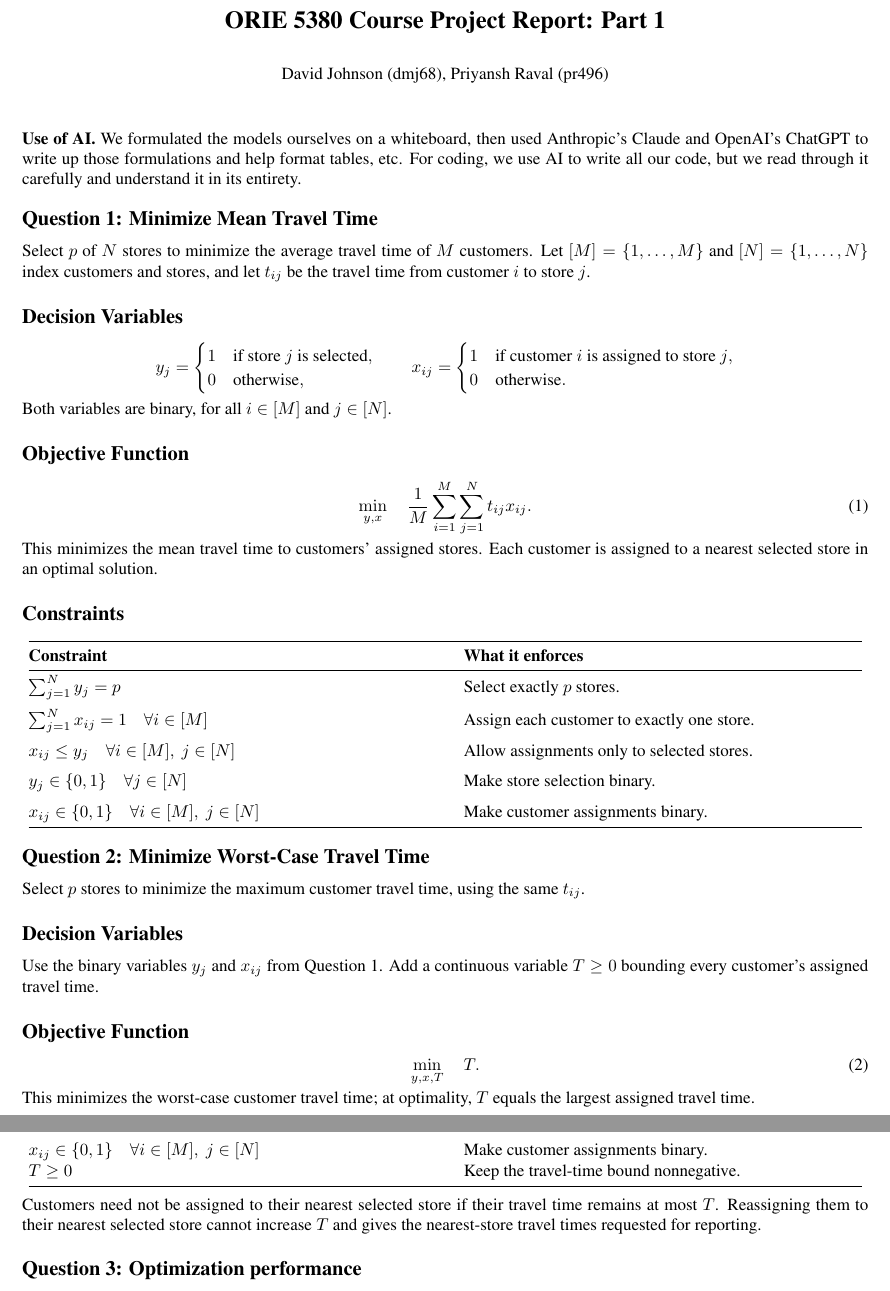
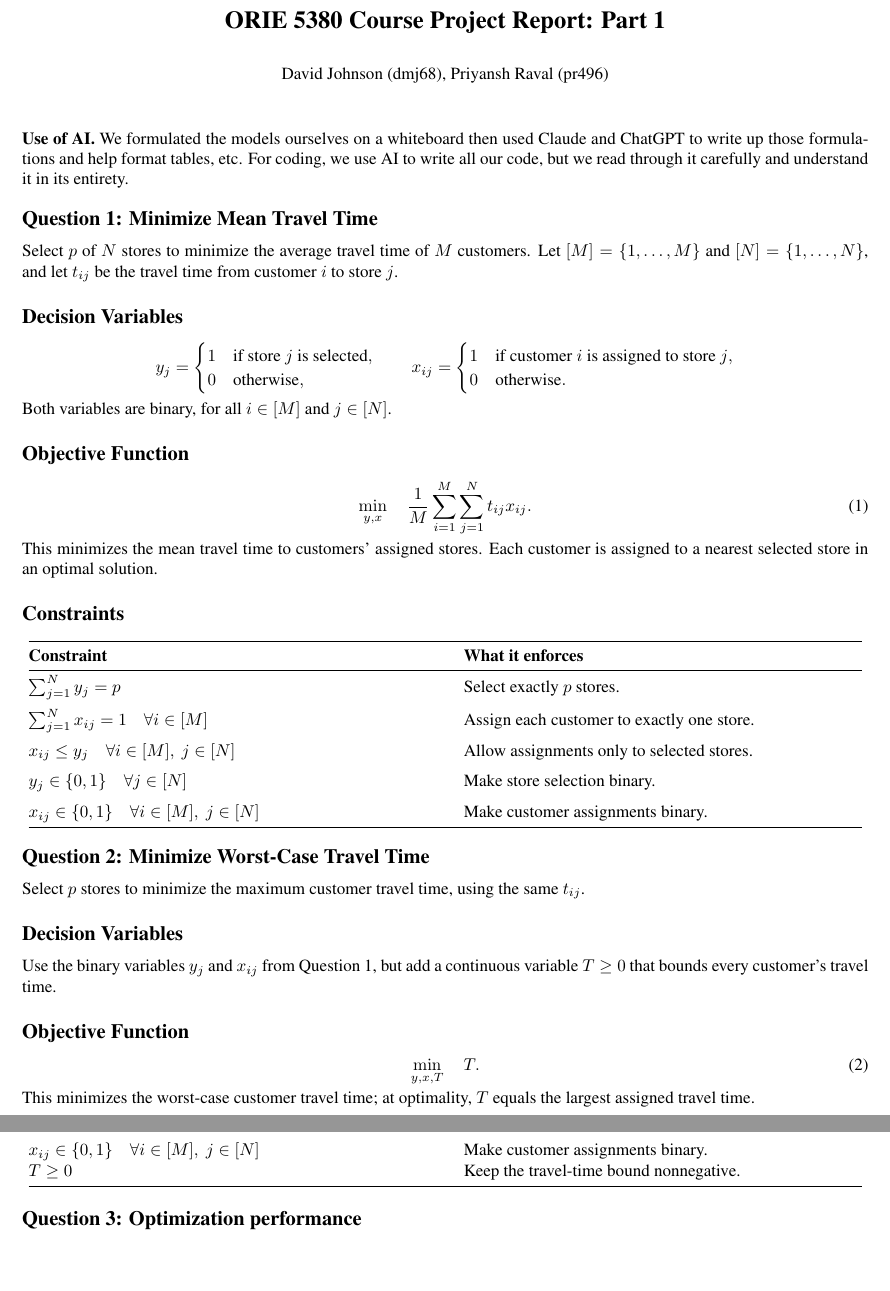
Before and after one commit to priyansh-raval/optimization_gurobi_project, a LaTeX document (src/report/ORIE5380_Project_Report.tex): two parts of pages 1 and 2 of 3, joined at a grey line, cut so that both start at the same text, the shorter picture padded with empty space. Compiled offline with pdfLaTeX.

Commit message:
Clarify report notation and update travel-time legend

```diff
--- a/src/report/ORIE5380_Project_Report.tex
+++ b/src/report/ORIE5380_Project_Report.tex
@@ -53,13 +53,13 @@
 \end{center}
 
 \textbf{Use of AI.}
-We formulated the models ourselves on a whiteboard, then used Anthropic's Claude and OpenAI's ChatGPT to write up those formulations and help format tables, etc. For coding, we use AI to write all our code, but we read through it carefully and understand it in its entirety.
+We formulated the models ourselves on a whiteboard then used Claude and ChatGPT to write up those formulations and help format tables, etc. For coding, we use AI to write all our code, but we read through it carefully and understand it in its entirety.
 
 %--------------------------------------------------------------------
 \section*{Question 1: Minimize Mean Travel Time}
 
 Select $p$ of $N$ stores to minimize the average travel time of $M$ customers.
-Let $[M]=\{1,\ldots,M\}$ and $[N]=\{1,\ldots,N\}$ index customers and stores, and let $t_{ij}$ be the travel time from customer $i$ to store $j$.
+Let $[M]=\{1,\ldots,M\}$ and $[N]=\{1,\ldots,N\}$, and let $t_{ij}$ be the travel time from customer $i$ to store $j$.
 
 \subsection*{Decision Variables}
 \[
@@ -104,8 +104,8 @@ $x_{ij}\in\{0,1\}\quad \forall i\in[M],\ j\in[N]$ & Make customer assignments bi
 Select $p$ stores to minimize the maximum customer travel time, using the same $t_{ij}$.
 
 \subsection*{Decision Variables}
-Use the binary variables $y_j$ and $x_{ij}$ from Question 1. Add a continuous variable
-$T\ge0$ bounding every customer's assigned travel time.
+Use the binary variables $y_j$ and $x_{ij}$ from Question 1, but add a continuous variable
+$T\ge0$ that bounds every customer's travel time.
 
 \subsection*{Objective Function}
 \begin{equation}
@@ -130,10 +130,6 @@ $T\ge0$ & Keep the travel-time bound nonnegative. \\
 \bottomrule
 \end{tabular}
 \end{center}
-
-Customers need not be assigned to their nearest selected store if their travel time
-remains at most $T$. Reassigning them to their nearest selected store cannot increase
-$T$ and gives the nearest-store travel times requested for reporting.
 
 %--------------------------------------------------------------------
 \section*{Question 3: Optimization performance}
```
Also changed, not shown: src/report/ORIE5380_Project_Report.pdf, src/report/figures/part1_mean_max_time.png, src/report/ORIE5380_Project_Report.tex (2 more changed lines), 5 other files.
